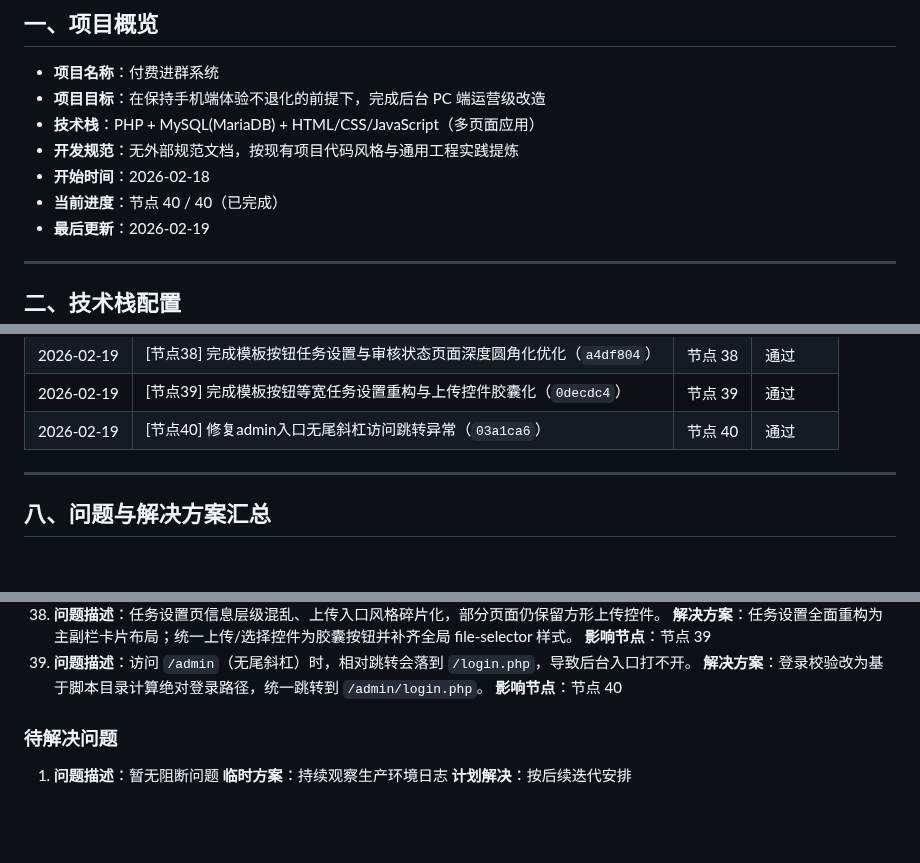
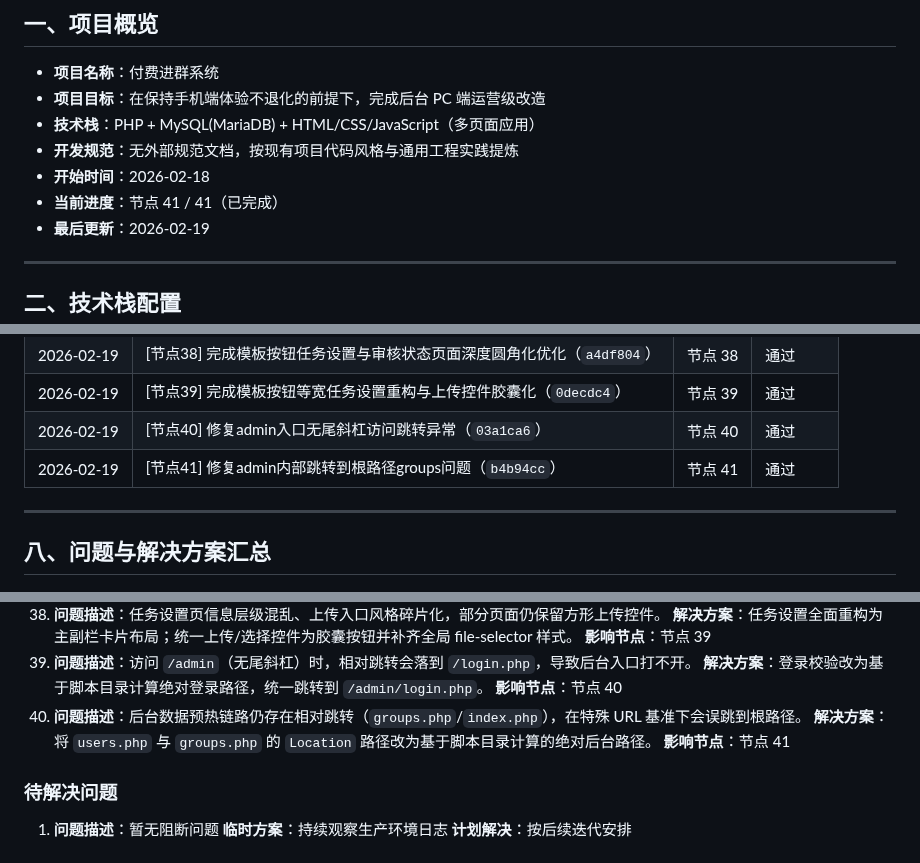
Before and after one commit to SuperMua/MX-paid-group-admin, a Markdown page: 开发文档.md, 3 parts joined by grey strips. Rendered like a GitHub page; blank space fills up the shorter version.

```diff
--- a/开发文档.md
+++ b/开发文档.md
@@ -6,7 +6,7 @@
 - **技术栈**：PHP + MySQL(MariaDB) + HTML/CSS/JavaScript（多页面应用）
 - **开发规范**：无外部规范文档，按现有项目代码风格与通用工程实践提炼
 - **开始时间**：2026-02-18
-- **当前进度**：节点 40 / 40（已完成）
+- **当前进度**：节点 41 / 41（已完成）
 - **最后更新**：2026-02-19
 
 ---
@@ -2582,6 +2630,7 @@ admin/login_check.php
 | 2026-02-19 | [节点38] 完成模板按钮任务设置与审核状态页面深度圆角化优化（`a4df804`） | 节点 38 | 通过 |
 | 2026-02-19 | [节点39] 完成模板按钮等宽任务设置重构与上传控件胶囊化（`0decdc4`） | 节点 39 | 通过 |
 | 2026-02-19 | [节点40] 修复admin入口无尾斜杠访问跳转异常（`03a1ca6`） | 节点 40 | 通过 |
+| 2026-02-19 | [节点41] 修复admin内部跳转到根路径groups问题（`b4b94cc`） | 节点 41 | 通过 |
 
 ---
 
@@ -2705,6 +2754,9 @@ admin/login_check.php
 39. **问题描述**：访问 `/admin`（无尾斜杠）时，相对跳转会落到 `/login.php`，导致后台入口打不开。
    **解决方案**：登录校验改为基于脚本目录计算绝对登录路径，统一跳转到 `/admin/login.php`。
    **影响节点**：节点 40
+40. **问题描述**：后台数据预热链路仍存在相对跳转（`groups.php`/`index.php`），在特殊 URL 基准下会误跳到根路径。
+   **解决方案**：将 `users.php` 与 `groups.php` 的 `Location` 路径改为基于脚本目录计算的绝对后台路径。
+   **影响节点**：节点 41
 
 ### 待解决问题
 1. **问题描述**：暂无阻断问题
```
Also changed, not shown: other parts of 开发文档.md (+48 -0 lines), 接口文档.md (+7 -0 lines), 风格指南.md (+4 -0 lines).
